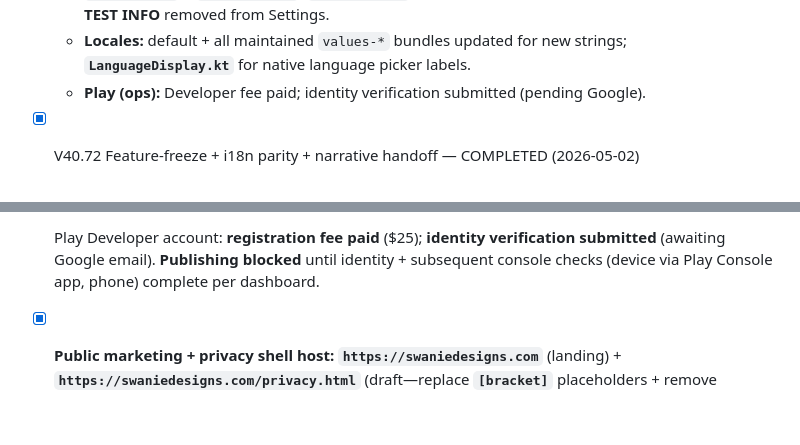
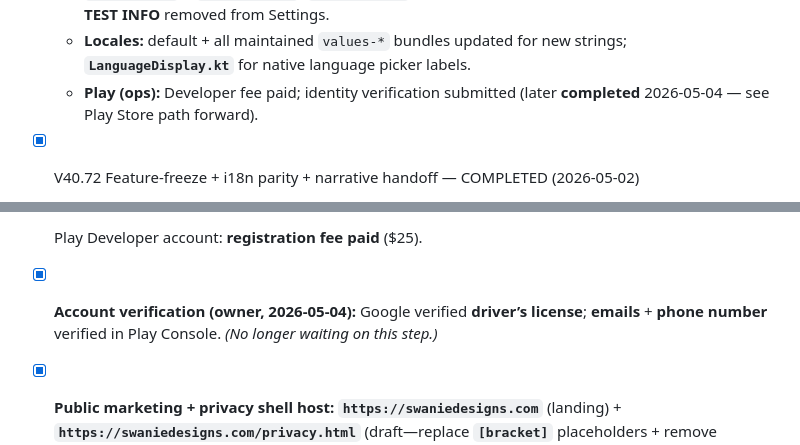
Before and after one commit to swanie2000/swanies-portfolio-gemini-ver, a Markdown page: Master_Build_Checklist.md, 2 parts joined by grey strips. Rendered like a GitHub page; blank space fills up the shorter version.

```diff
--- a/Master_Build_Checklist.md
+++ b/Master_Build_Checklist.md
@@ -187,7 +187,7 @@
   - **`BugReportSubmitter`** + **`@Named("Feedback")` OkHttp** + Settings dialog + `SettingsViewModel.submitBugReport`.
   - **`AboutScreen`** + **`Routes.ABOUT`**; `MainActivity` hides bottom bar on About; Settings + Unlock links; **TEST INFO** removed from Settings.
   - **Locales:** default + all maintained `values-*` bundles updated for new strings; **`LanguageDisplay.kt`** for native language picker labels.
-  - **Play (ops):** Developer fee paid; identity verification submitted (pending Google).
+  - **Play (ops):** Developer fee paid; identity verification submitted (later **completed** 2026-05-04 — see Play Store path forward).
 
 - [x] V40.72 Feature-freeze + i18n parity + narrative handoff — COMPLETED (2026-05-02)
   - **Product:** Owner considers app **feature-complete** for v1; remaining work is **shipping** (checklist Play/RevenueCat + QA), not new product features unless scope reopens.
@@ -202,5 +202,6 @@
 
-- [x] Play Developer account: **registration fee paid** ($25); **identity verification submitted** (awaiting Google email). **Publishing blocked** until identity + subsequent console checks (device via Play Console app, phone) complete per dashboard.
+- [x] Play Developer account: **registration fee paid** ($25).
+- [x] **Account verification (owner, 2026-05-04):** Google verified **driver’s license**; **emails** + **phone number** verified in Play Console. *(No longer waiting on this step.)*
 - [x] **Public marketing + privacy shell host:** **`https://swaniedesigns.com`** (landing) + **`https://swaniedesigns.com/privacy.html`** (draft—replace **`[bracket]`** placeholders + remove **`noindex`** when copy is final); GitHub Pages + Cloudflare per narrative **V40.73**.
 - [ ] Play Console: store listing live draft (package locked), **privacy policy URL** (use hosted URL above after copy final), support email/URL, default language, category.
 - [ ] Policy & safety: Data safety form (data types, collection, encryption, deletion), content rating questionnaire, target audience / ads declarations as applicable.
```
Also changed, not shown: other parts of Master_Build_Checklist.md (+1 -1 lines), Narrative_Log.md (+6 -0 lines), docs/AI_HANDOFF.md (+5 -4 lines).
